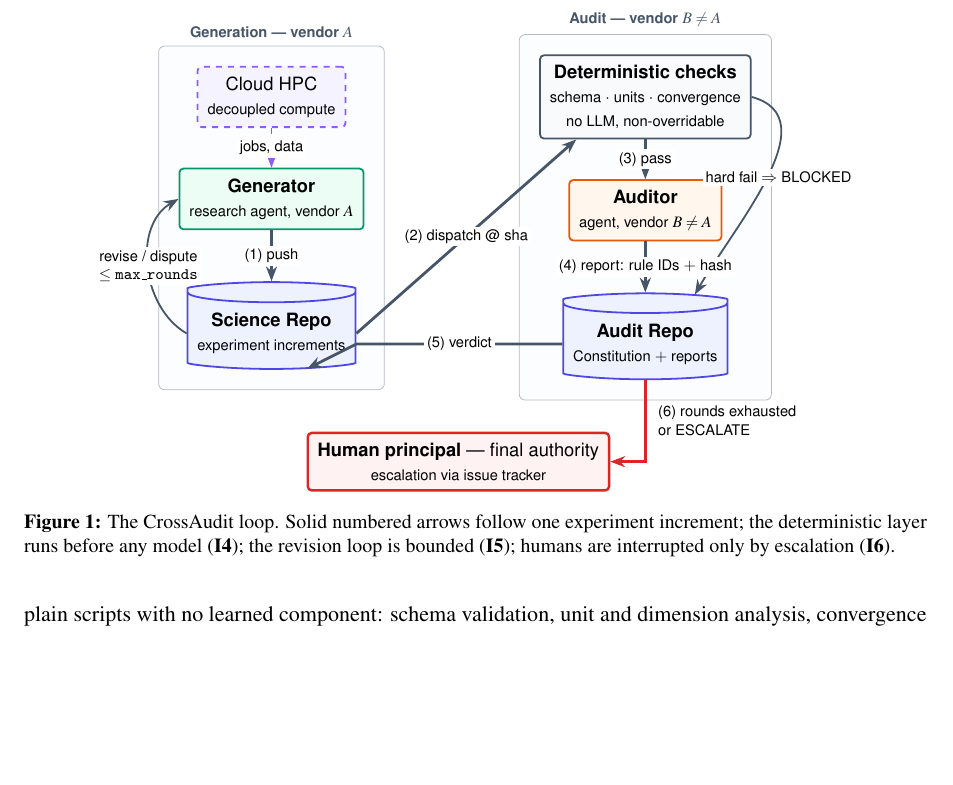
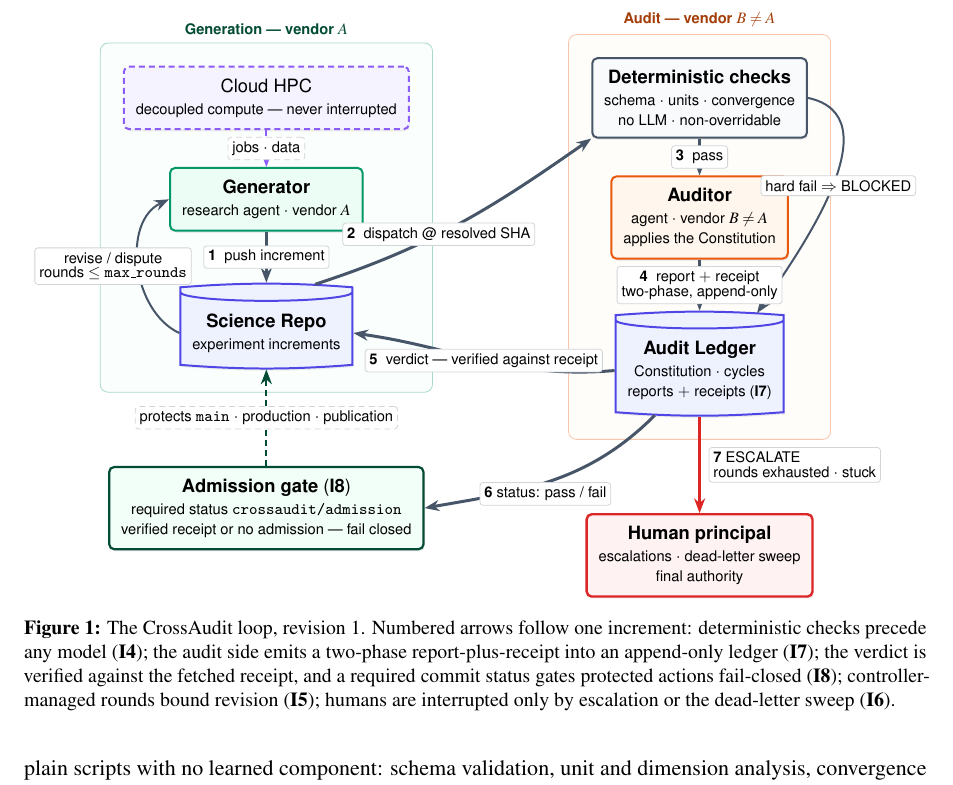
Before and after one commit to dongzhaohe321418-lab/crossaudit, a LaTeX paper (paper/crossaudit.tex): part of page 4 of 12, cut so that both start at the same text, the shorter picture padded with empty space. Compiled offline with pdfLaTeX.

Commit message:
Figures redesigned: paper TikZ figure and Mermaid diagram upgraded to R2 semantics (receipts I7, fail-closed admission gate I8, dead-letter escalation), shadows + numbered steps 1-7, overlap-free; WeChat diagram updated

```diff
--- a/paper/crossaudit.tex
+++ b/paper/crossaudit.tex
@@ -8,7 +8,7 @@
 \usepackage{microtype}
 \usepackage[dvipsnames]{xcolor}
 \usepackage{tikz}
-\usetikzlibrary{positioning,fit,backgrounds,arrows.meta,calc,shapes.geometric}
+\usetikzlibrary{positioning,fit,backgrounds,arrows.meta,calc,shapes.geometric,shadows}
 \usepackage{booktabs}
 \usepackage{array}
 \usepackage{enumitem}
@@ -92,45 +92,52 @@ The two-repository split is separation of powers made mechanical: the Auditor ho
 \centering
 \begin{tikzpicture}[
   font=\small\sffamily,
-  node distance=7mm and 12mm,
-  box/.style={draw, rounded corners=2pt, align=center, inner sep=5pt, minimum height=9mm, line width=0.9pt},
-  repo/.style={box, cylinder, shape border rotate=90, aspect=0.12, draw=caindigo, fill=cabgindigo},
+  every shadow/.style={shadow xshift=0.6pt, shadow yshift=-1.1pt, opacity=0.13},
+  box/.style={draw, rounded corners=2.5pt, align=center, inner sep=6pt, minimum height=9mm, line width=1pt, drop shadow},
+  repo/.style={box, cylinder, shape border rotate=90, aspect=0.1, draw=caindigo, fill=cabgindigo},
   gen/.style={box, draw=cagreen, fill=cabggreen},
   aud/.style={box, draw=caorange, fill=cabgorange},
   det/.style={box, draw=caslate, fill=cabgslate},
   hum/.style={box, draw=cared, fill=cabgred, line width=1.2pt},
-  hpc/.style={box, draw=caviolet, fill=cabgviolet, dashed},
-  flow/.style={-{Stealth[length=2.6mm]}, line width=0.9pt, draw=caslate},
-  main/.style={flow, line width=1.4pt},
-  lbl/.style={fill=white, inner sep=1.5pt, font=\scriptsize\sffamily}
+  hpc/.style={box, draw=caviolet, fill=cabgviolet, densely dashed},
+  gate/.style={box, draw=cagreen!50!black, fill=cabggreen!70, line width=1.1pt},
+  flow/.style={-{Stealth[length=2.6mm]}, line width=1pt, draw=caslate},
+  main/.style={flow, line width=1.5pt},
+  esc/.style={flow, line width=1.3pt, draw=cared},
+  lbl/.style={fill=white, align=center, inner sep=2.2pt, font=\scriptsize\sffamily, rounded corners=1.5pt, draw=caslate!25, line width=0.4pt}
 ]
-% Left lane: generation
-\node[hpc] (hpc) {Cloud HPC\\ \scriptsize decoupled compute};
-\node[gen, below=of hpc] (gen) {\textbf{Generator}\\ \scriptsize research agent, vendor $A$};
-\node[repo, below=9mm of gen] (sci) {\textbf{Science Repo}\\ \scriptsize experiment increments};
-% Right lane: audit
-\node[det, right=34mm of hpc] (dcl) {\textbf{Deterministic checks}\\ \scriptsize schema $\cdot$ units $\cdot$ convergence\\ \scriptsize no LLM, non-overridable};
-\node[aud, below=of dcl] (audr) {\textbf{Auditor}\\ \scriptsize agent, vendor $B \neq A$};
-\node[repo, below=9mm of audr] (arepo) {\textbf{Audit Repo}\\ \scriptsize Constitution $+$ reports};
-% Human
-\node[hum, below=10mm of $(sci.south)!0.5!(arepo.south)$] (human) {\textbf{Human principal} --- final authority\\ \scriptsize escalation via issue tracker};
-% Edges
-\draw[flow, dashed, draw=caviolet] (hpc) -- node[lbl]{jobs, data} (gen);
-\draw[main] (gen) -- node[lbl]{(1) push} (sci);
-\draw[main] (sci.east) -- node[lbl]{(2) dispatch @ sha} ($(dcl.south west)!0.35!(dcl.south)$);
-\draw[main] (dcl) -- node[lbl]{(3) pass} (audr);
-\draw[flow] (dcl.east) to[out=-15,in=60] node[lbl, xshift=2mm]{hard fail $\Rightarrow$ BLOCKED} (arepo.north east);
-\draw[main] (audr) -- node[lbl]{(4) report: rule IDs $+$ hash} (arepo);
-\draw[main] (arepo.west) -- node[lbl]{(5) verdict} (sci.east |- arepo.west) -- (sci.south east);
-\draw[flow] (sci.west) to[out=150,in=210] node[lbl, align=center]{revise / dispute\\ $\leq$ \texttt{max\_rounds}} (gen.west);
-\draw[main, draw=cared] (arepo.south) |- node[lbl, pos=0.25, right=1.5mm, align=left]{(6) rounds exhausted\\ or ESCALATE} (human.east);
-% Lane frames
+% ---------------- Generation lane ----------------
+\node[hpc] (hpc) {Cloud HPC\\[-1pt] \scriptsize decoupled compute --- never interrupted};
+\node[gen, below=6.5mm of hpc] (gen) {\textbf{Generator}\\[-1pt] \scriptsize research agent $\cdot$ vendor $A$};
+\node[repo, below=9mm of gen] (sci) {\textbf{Science Repo}\\[-1pt] \scriptsize experiment increments};
+% ---------------- Audit lane ----------------
+\node[det, right=32mm of hpc] (dcl) {\textbf{Deterministic checks}\\[-1pt] \scriptsize schema $\cdot$ units $\cdot$ convergence\\[-2pt] \scriptsize no LLM $\cdot$ non-overridable};
+\node[aud, below=6.5mm of dcl] (aur) {\textbf{Auditor}\\[-1pt] \scriptsize agent $\cdot$ vendor $B \neq A$\\[-2pt] \scriptsize applies the Constitution};
+\node[repo, below=9mm of aur] (led) {\textbf{Audit Ledger}\\[-1pt] \scriptsize Constitution $\cdot$ cycles\\[-2pt] \scriptsize reports $+$ receipts (\invariant{7})};
+% ---------------- Bottom row ----------------
+\node[gate, below=17mm of sci] (gate) {\textbf{Admission gate} (\invariant{8})\\[-1pt] \scriptsize required status \texttt{crossaudit/admission}\\[-2pt] \scriptsize verified receipt or no admission --- fail closed};
+\node[hum, below=17mm of led] (hum) {\textbf{Human principal}\\[-1pt] \scriptsize escalations $\cdot$ dead-letter sweep\\[-2pt] \scriptsize final authority};
+% ---------------- Edges ----------------
+\draw[flow, densely dashed, draw=caviolet] (hpc) -- node[lbl]{jobs $\cdot$ data} (gen);
+\draw[main] (gen) -- node[lbl]{\textbf{1}\; push increment} (sci);
+\draw[main] (sci.north east) to[out=18, in=215] node[lbl, pos=0.42]{\textbf{2}\; dispatch @ resolved SHA} (dcl.south west);
+\draw[main] (dcl) -- node[lbl]{\textbf{3}\; pass} (aur);
+\draw[flow] (dcl.east) to[out=-12, in=55] node[lbl, xshift=1mm]{hard fail $\Rightarrow$ BLOCKED} (led.north east);
+\draw[main] (aur) -- node[lbl]{\textbf{4}\; report $+$ receipt\\[-2pt]\scriptsize two-phase, append-only} (led);
+\draw[main] (led.west) to[out=185, in=-8] node[lbl, pos=0.5]{\textbf{5}\; verdict --- verified against receipt} (sci.east);
+\draw[main] (led.south west) to[out=225, in=10] node[lbl, pos=0.52, yshift=-2mm]{\textbf{6}~status: pass / fail} (gate.east);
+\draw[flow, densely dashed, draw=cagreen!50!black] (gate) -- node[lbl]{protects \texttt{main} $\cdot$ production $\cdot$ publication} (sci);
+\draw[flow] (sci.west) to[out=155, in=205] node[lbl, align=center, xshift=-4.5mm]{revise / dispute\\[-2pt] rounds $\leq$ \texttt{max\_rounds}} (gen.west);
+\draw[esc] (led.south) to[out=-90, in=90] node[lbl, pos=0.5, right=1.6mm, align=left]{\textbf{7}~ESCALATE\\[-2pt] rounds exhausted $\cdot$ stuck} (hum.north);
+% ---------------- Lane frames ----------------
 \begin{scope}[on background layer]
-  \node[draw=caslate!40, rounded corners=3pt, fill=cabgslate!40, fit=(hpc)(gen)(sci), inner sep=3.5mm, label={[font=\scriptsize\sffamily\bfseries, text=caslate]north:Generation --- vendor $A$}] {};
-  \node[draw=caslate!40, rounded corners=3pt, fill=cabgslate!40, fit=(dcl)(audr)(arepo), inner sep=3.5mm, label={[font=\scriptsize\sffamily\bfseries, text=caslate]north:Audit --- vendor $B \neq A$}] {};
+  \node[draw=cagreen!35, rounded corners=4pt, fill=cabggreen!28, fit=(hpc)(gen)(sci), inner sep=4mm,
+        label={[font=\scriptsize\sffamily\bfseries, text=cagreen!50!black]north:Generation --- vendor $A$}] {};
+  \node[draw=caorange!35, rounded corners=4pt, fill=cabgorange!28, fit=(dcl)(aur)(led), inner sep=4mm,
+        label={[font=\scriptsize\sffamily\bfseries, text=caorange!70!black]north:Audit --- vendor $B \neq A$}] {};
 \end{scope}
 \end{tikzpicture}
-\caption{The CrossAudit loop. Solid numbered arrows follow one experiment increment; the deterministic layer runs before any model (\invariant{4}); the revision loop is bounded (\invariant{5}); humans are interrupted only by escalation (\invariant{6}).}
+\caption{The CrossAudit loop, revision 1. Numbered arrows follow one increment: deterministic checks precede any model (\invariant{4}); the audit side emits a two-phase report-plus-receipt into an append-only ledger (\invariant{7}); the verdict is verified against the fetched receipt, and a required commit status gates protected actions fail-closed (\invariant{8}); controller-managed rounds bound revision (\invariant{5}); humans are interrupted only by escalation or the dead-letter sweep (\invariant{6}).}
 \label{fig:arch}
 \end{figure}
 
```
Also changed, not shown: articles/wechat/crossaudit-architecture.png, diagrams/architecture.png, diagrams/architecture.svg, paper/crossaudit-paper.pdf, 1 other file.
